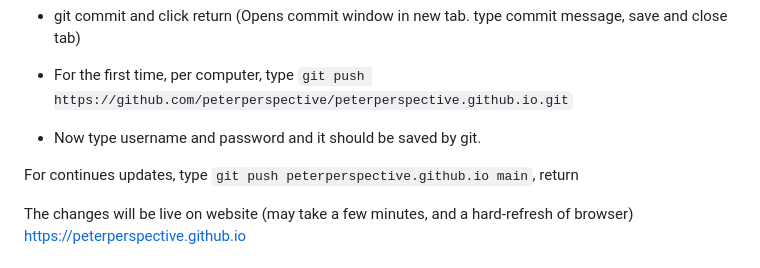
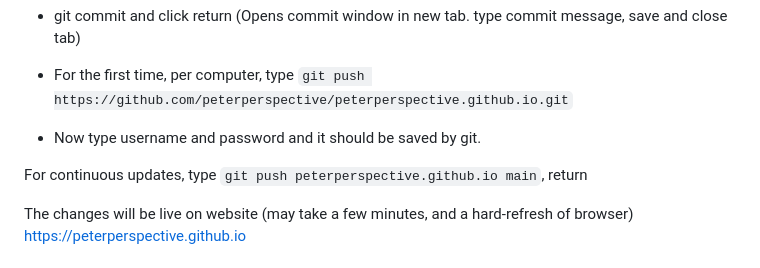
Before and after one commit to peterperspective/peterperspective.github.io, a Markdown page: README.md, the part around the change. GitHub-like rendering.

```diff
--- a/README.md
+++ b/README.md
@@ -53,7 +53,7 @@ the HTML for each card looks like this:
 - For the first time, per computer, type `git push https://github.com/peterperspective/peterperspective.github.io.git`
 - Now type username and password and it should be saved by git.
 
-For continues updates, type `git push peterperspective.github.io main`, return
+For continuous updates, type `git push peterperspective.github.io main`, return
 
 The changes will be live on website (may take a few minutes, and a hard-refresh of browser)
 https://peterperspective.github.io
```
